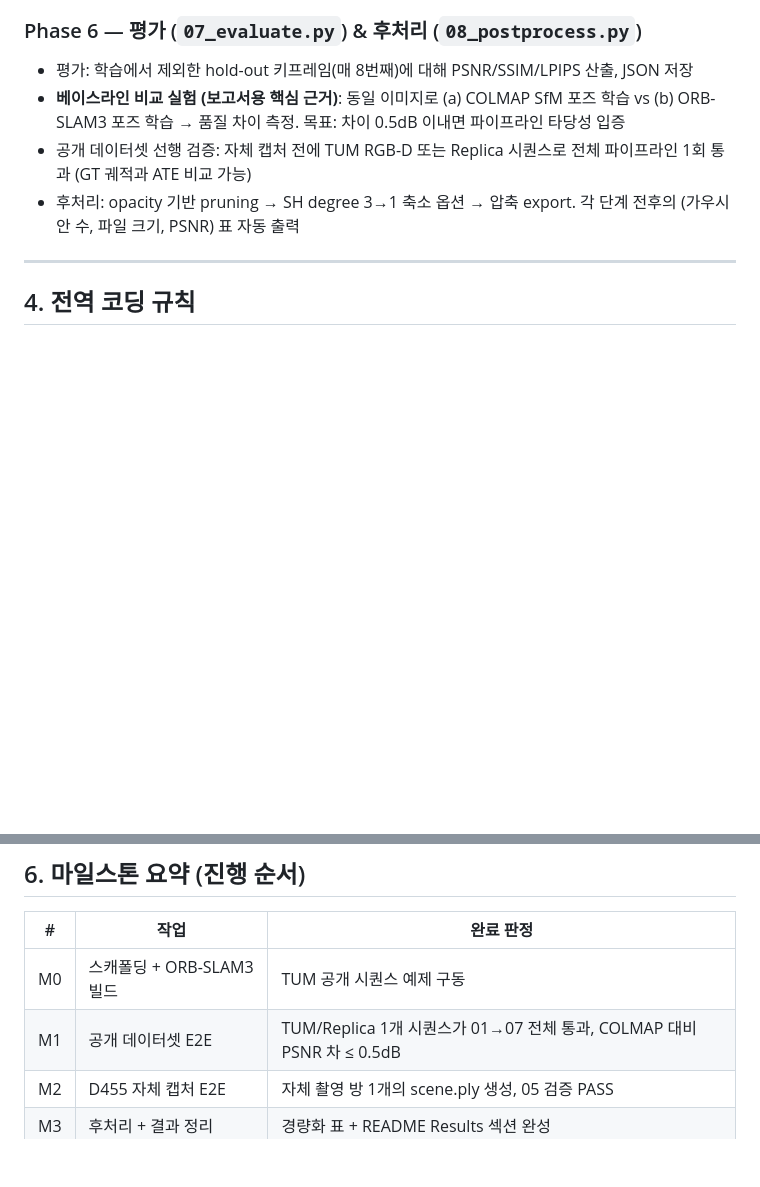
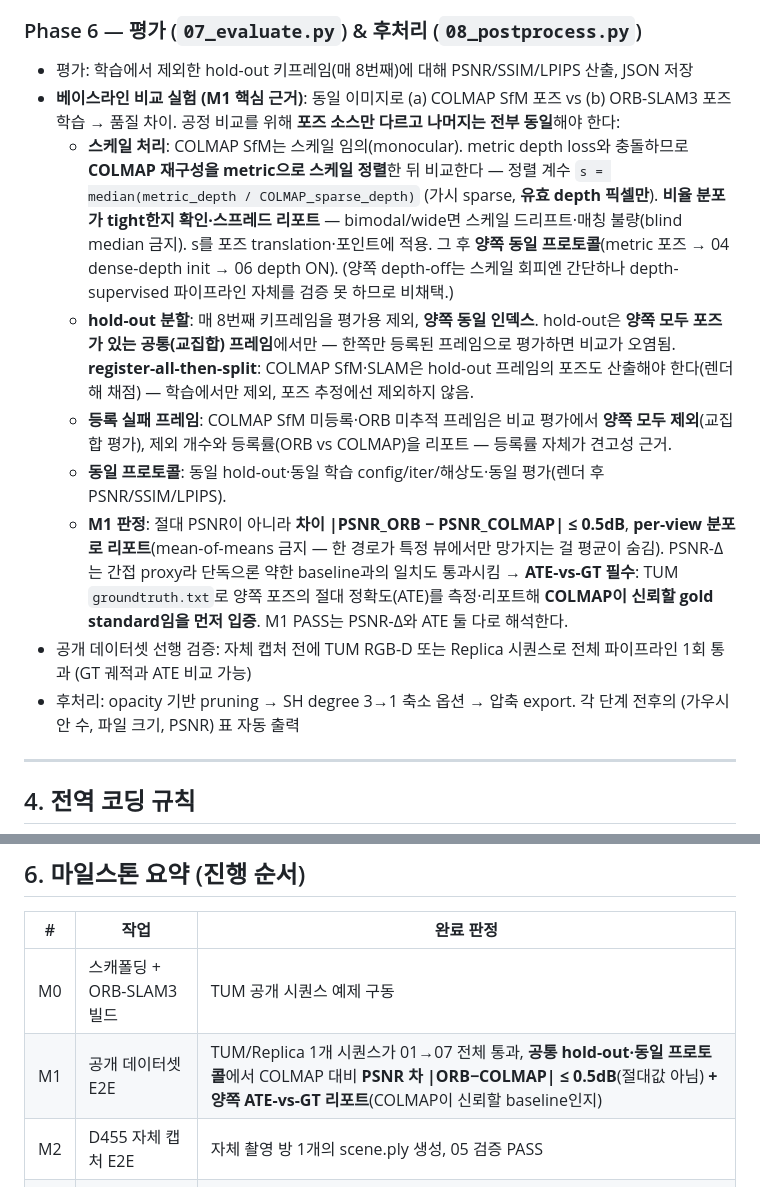
Before and after one commit to ingon1026/xr-splat, a Markdown page: SPEC.md, 2 parts joined by grey strips. GitHub-like rendering; blank space fills up the shorter version.

Commit message:
docs: define Phase 6 baseline-comparison protocol (M1)
COLMAP 스케일 임의성→metric 정렬(median ratio, 분포 sanity), hold-out 교집합·register-all-then-split,
등록 실패 양쪽 제외+등록률 리포트, 동일 프로토콜, per-view 분포. M1 판정: PSNR-Δ≤0.5dB **+ ATE-vs-GT 필수**
(약한 COLMAP baseline과의 일치 방지 — advisor). depth-on 양쪽 유지.

```diff
--- a/SPEC.md
+++ b/SPEC.md
@@ -206,9 +206,23 @@ xr-splat/
 
 ### Phase 6 — 평가 (`07_evaluate.py`) & 후처리 (`08_postprocess.py`)
 - 평가: 학습에서 제외한 hold-out 키프레임(매 8번째)에 대해 PSNR/SSIM/LPIPS 산출, JSON 저장
-- **베이스라인 비교 실험 (보고서용 핵심 근거)**: 동일 이미지로
-  (a) COLMAP SfM 포즈 학습 vs (b) ORB-SLAM3 포즈 학습 → 품질 차이 측정.
-  목표: 차이 0.5dB 이내면 파이프라인 타당성 입증
+- **베이스라인 비교 실험 (M1 핵심 근거)**: 동일 이미지로 (a) COLMAP SfM 포즈 vs (b) ORB-SLAM3 포즈 학습 → 품질 차이.
+  공정 비교를 위해 **포즈 소스만 다르고 나머지는 전부 동일**해야 한다:
+  - **스케일 처리**: COLMAP SfM는 스케일 임의(monocular). metric depth loss와 충돌하므로 **COLMAP 재구성을 metric으로
+    스케일 정렬**한 뒤 비교한다 — 정렬 계수 `s = median(metric_depth / COLMAP_sparse_depth)` (가시 sparse, **유효 depth 픽셀만**).
+    **비율 분포가 tight한지 확인·스프레드 리포트** — bimodal/wide면 스케일 드리프트·매칭 불량(blind median 금지). s를
+    포즈 translation·포인트에 적용. 그 후 **양쪽 동일 프로토콜**(metric 포즈 → 04 dense-depth init → 06 depth ON).
+    (양쪽 depth-off는 스케일 회피엔 간단하나 depth-supervised 파이프라인 자체를 검증 못 하므로 비채택.)
+  - **hold-out 분할**: 매 8번째 키프레임을 평가용 제외, **양쪽 동일 인덱스**. hold-out은 **양쪽 모두 포즈가 있는
+    공통(교집합) 프레임**에서만 — 한쪽만 등록된 프레임으로 평가하면 비교가 오염됨. **register-all-then-split**: COLMAP
+    SfM·SLAM은 hold-out 프레임의 포즈도 산출해야 한다(렌더해 채점) — 학습에서만 제외, 포즈 추정에선 제외하지 않음.
+  - **등록 실패 프레임**: COLMAP SfM 미등록·ORB 미추적 프레임은 비교 평가에서 **양쪽 모두 제외**(교집합 평가),
+    제외 개수와 등록률(ORB vs COLMAP)을 리포트 — 등록률 자체가 견고성 근거.
+  - **동일 프로토콜**: 동일 hold-out·동일 학습 config/iter/해상도·동일 평가(렌더 후 PSNR/SSIM/LPIPS).
+  - **M1 판정**: 절대 PSNR이 아니라 **차이 |PSNR_ORB − PSNR_COLMAP| ≤ 0.5dB**, **per-view 분포로 리포트**(mean-of-means
+    금지 — 한 경로가 특정 뷰에서만 망가지는 걸 평균이 숨김). PSNR-Δ는 간접 proxy라 단독으론 약한 baseline과의 일치도
+    통과시킴 → **ATE-vs-GT 필수**: TUM `groundtruth.txt`로 양쪽 포즈의 절대 정확도(ATE)를 측정·리포트해 **COLMAP이
+    신뢰할 gold standard임을 먼저 입증**. M1 PASS는 PSNR-Δ와 ATE 둘 다로 해석한다.
 - 공개 데이터셋 선행 검증: 자체 캡처 전에 TUM RGB-D 또는 Replica 시퀀스로 전체 파이프라인
   1회 통과 (GT 궤적과 ATE 비교 가능)
 - 후처리: opacity 기반 pruning → SH degree 3→1 축소 옵션 → 압축 export.
@@ -290,7 +304,7 @@ wandb/
 | # | 작업 | 완료 판정 |
 |---|---|---|
 | M0 | 스캐폴딩 + ORB-SLAM3 빌드 | TUM 공개 시퀀스 예제 구동 |
-| M1 | 공개 데이터셋 E2E | TUM/Replica 1개 시퀀스가 01→07 전체 통과, COLMAP 대비 PSNR 차 ≤ 0.5dB |
+| M1 | 공개 데이터셋 E2E | TUM/Replica 1개 시퀀스가 01→07 전체 통과, **공통 hold-out·동일 프로토콜**에서 COLMAP 대비 **PSNR 차 \|ORB−COLMAP\| ≤ 0.5dB**(절대값 아님) **+ 양쪽 ATE-vs-GT 리포트**(COLMAP이 신뢰할 baseline인지) |
 | M2 | D455 자체 캡처 E2E | 자체 촬영 방 1개의 scene.ply 생성, 05 검증 PASS |
 | M3 | 후처리 + 결과 정리 | 경량화 표 + README Results 섹션 완성 |
 | M4 | 공개 | 5.6 체크리스트 전부 통과 후 public 전환 |
```
